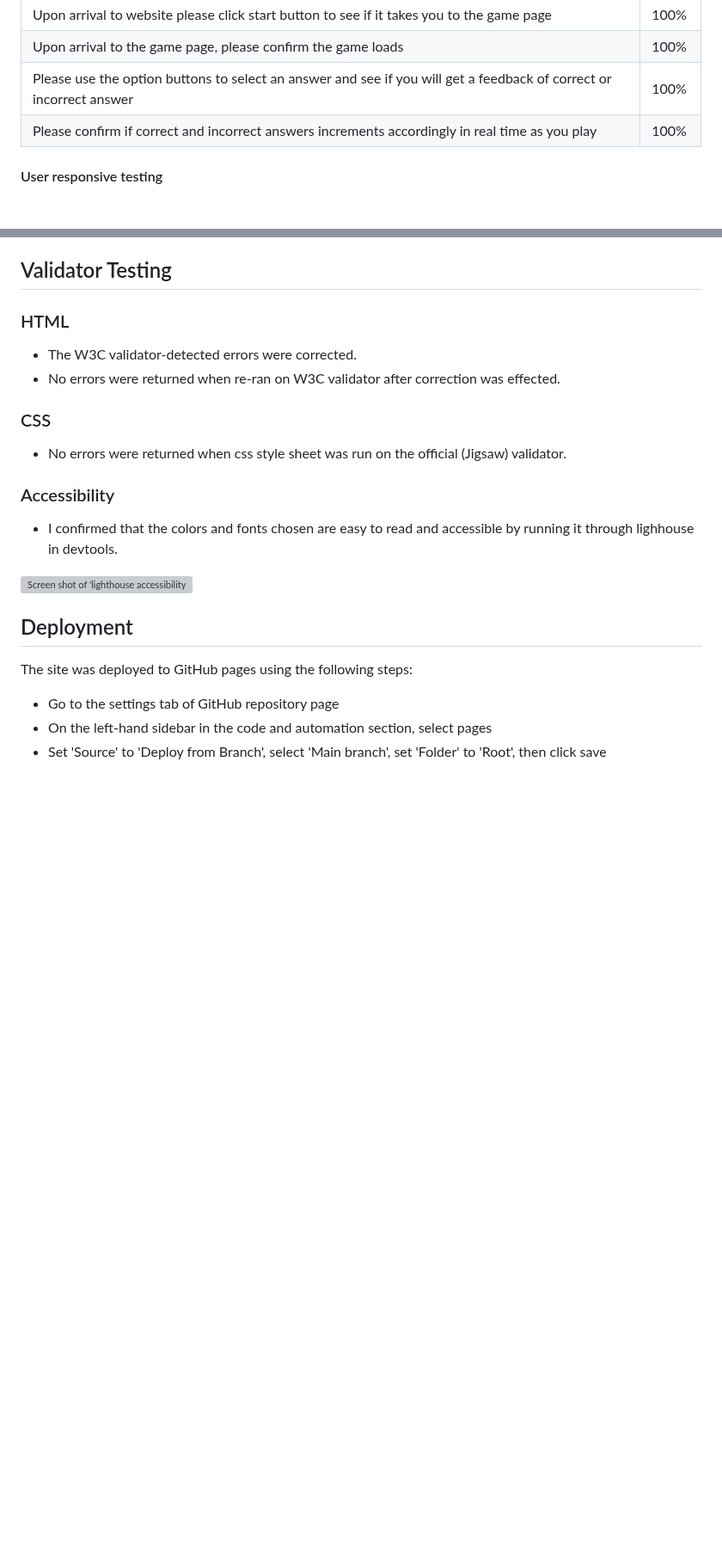
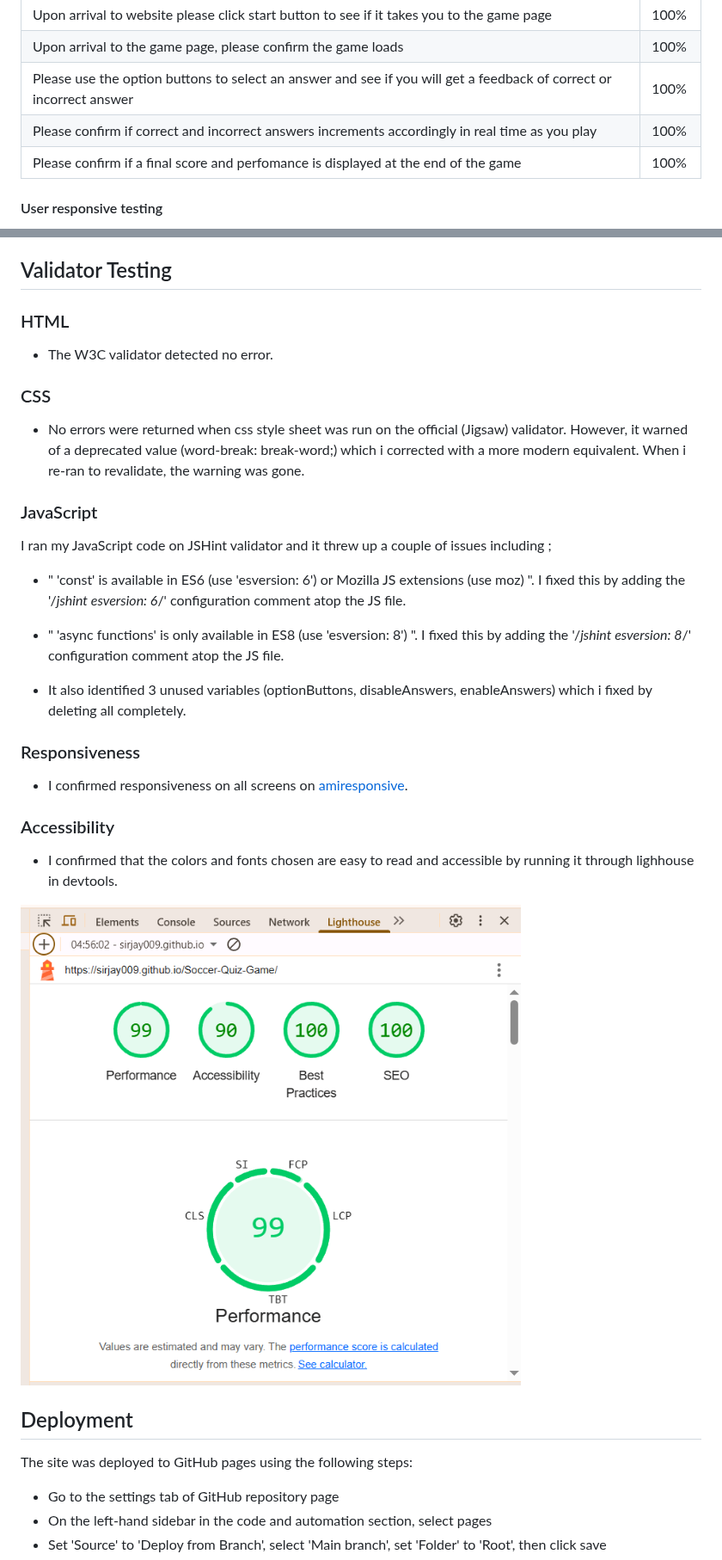
Before and after one commit to Sirjay009/Soccer-Quiz-Game, a Markdown page: README.md, 2 parts joined by grey strips. Shown at 86% size. Drawn GitHub-style; blank space fills up the shorter version; grey boxes are pictures that could not be loaded.

```diff
--- a/README.md
+++ b/README.md
@@ -111,6 +118,7 @@ I manually tested this project to determine site usability, responsiveness and i
 | Upon arrival to the game page, please confirm the game loads | 100% |
 | Please use the option buttons to select an answer and see if you will get a feedback of correct or incorrect answer | 100% |
 | Please confirm if correct and incorrect answers increments accordingly in real time as you play | 100% |
+| Please confirm if a final score and perfomance is displayed at the end of the game | 100% |
 
 #### User responsive testing
 
@@ -160,18 +168,31 @@ I manually tested this project to determine site usability, responsiveness and i
 
 ### HTML
 
-- The W3C validator-detected errors were corrected.
-- No errors were returned when re-ran on W3C validator after correction was effected.
+- The W3C validator detected no error.
 
 ### CSS
 
-- No errors were returned when css style sheet was run on the official (Jigsaw) validator.
+- No errors were returned when css style sheet was run on the official (Jigsaw) validator. However, it warned of a deprecated value (word-break: break-word;) which i corrected with a more modern equivalent. When i re-ran to revalidate, the warning was gone.
+
+### JavaScript
+
+I ran my JavaScript code on JSHint validator and it threw up a couple of issues including ;
+
+- " 'const' is available in ES6 (use 'esversion: 6') or Mozilla JS extensions (use moz) ". I fixed this by adding the '/*jshint esversion: 6*/' configuration comment atop the JS file.
+
+- " 'async functions' is only available in ES8 (use 'esversion: 8') ". I fixed this by adding the '/*jshint esversion: 8*/' configuration comment atop the JS file.
+
+- It also identified 3 unused variables (optionButtons, disableAnswers, enableAnswers) which i fixed by deleting all completely.
+
+### Responsiveness
+
+- I confirmed responsiveness on all screens on [amiresponsive](https://ui.dev/amiresponsive).
 
 ### Accessibility
 
 - I confirmed that the colors and fonts chosen are easy to read and accessible by running it through lighhouse in devtools.
 
-![Screen shot of 'lighthouse accessibility diagnosis' of Soccer Quiz Game](docs/testing.images/Capture.PNG6.PNG")
+![Screen shot of lighthouse accessibility diagnosis of Soccer Quiz Game](docs/testing.images/LighthouseReport.PNG)
 
 ## Deployment
 
```
Also changed, not shown: other parts of README.md (+21 -10 lines).
